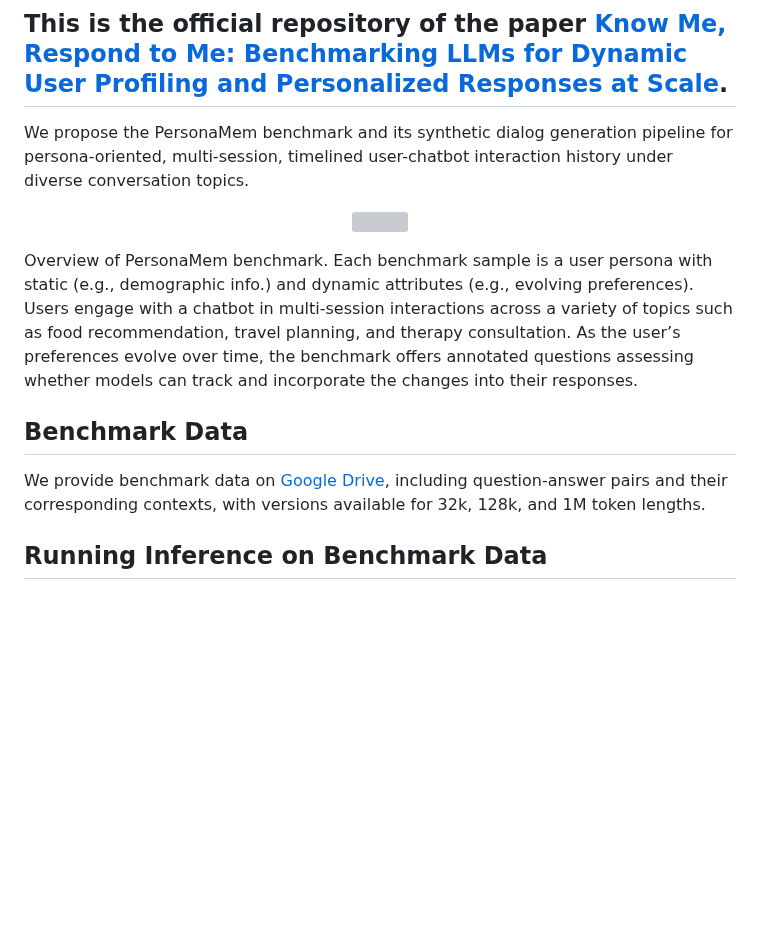
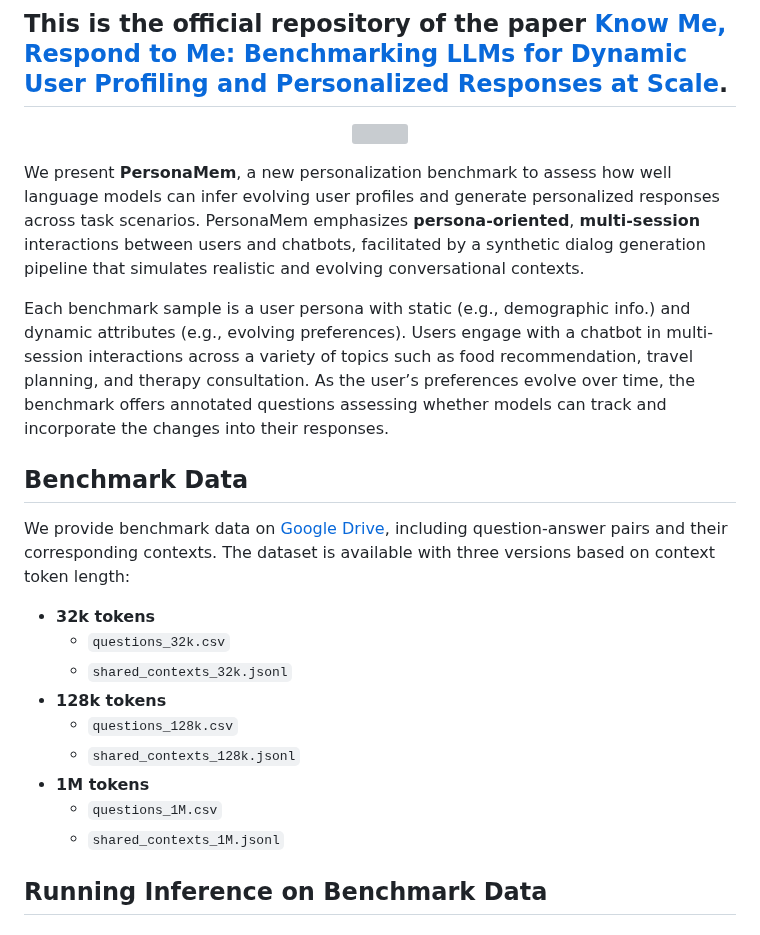
Before and after one commit to bowen-upenn/PersonaMem, a Markdown page: README.md, the part around the change. Drawn GitHub-style; blank space fills up the shorter version; grey boxes are pictures that could not be loaded.

````diff
--- a/README.md
+++ b/README.md
@@ -1,16 +1,26 @@
 ## This is the official repository of the paper [Know Me, Respond to Me: Benchmarking LLMs for Dynamic User Profiling and Personalized Responses at Scale](TODO).
-
-We propose the PersonaMem benchmark and its synthetic dialog generation pipeline for persona-oriented, multi-session, timelined user-chatbot interaction history under diverse conversation topics.
 
 <p align="center">
 <img src=figures/overview.png/>
 </p>
 
-Overview of PersonaMem benchmark. Each benchmark sample is a user persona with static (e.g., demographic info.) and dynamic attributes (e.g., evolving preferences). Users engage with a chatbot in multi-session interactions across a variety of topics such as food recommendation, travel planning, and therapy consultation. As the user’s preferences evolve over time, the benchmark offers annotated questions assessing whether models can track and incorporate the changes into their responses.
+We present **PersonaMem**, a new personalization benchmark to assess how well language models can infer evolving user profiles and generate personalized responses across task scenarios. PersonaMem emphasizes **persona-oriented**, **multi-session** interactions between users and chatbots, facilitated by a synthetic dialog generation pipeline that simulates realistic and evolving conversational contexts.
 
+Each benchmark sample is a user persona with static (e.g., demographic info.) and dynamic attributes (e.g., evolving preferences). Users engage with a chatbot in multi-session interactions across a variety of topics such as food recommendation, travel planning, and therapy consultation. As the user’s preferences evolve over time, the benchmark offers annotated questions assessing whether models can track and incorporate the changes into their responses.
 
 ## Benchmark Data
-We provide benchmark data on [Google Drive](https://drive.google.com/drive/folders/1bUyh-JWB-U70iEvE70ZaXzRBw5KPWODO?usp=sharing), including question-answer pairs and their corresponding contexts, with versions available for 32k, 128k, and 1M token lengths.
+We provide benchmark data on [Google Drive](https://drive.google.com/drive/folders/1bUyh-JWB-U70iEvE70ZaXzRBw5KPWODO?usp=sharing), including question-answer pairs and their corresponding contexts. The dataset is available with three versions based on context token length:
+
+- **32k tokens**
+  - ```questions_32k.csv```
+  - ```shared_contexts_32k.jsonl```
+- **128k tokens**
+  - ```questions_128k.csv```
+  - ```shared_contexts_128k.jsonl```
+- **1M tokens**
+  - ```questions_1M.csv```
+  - ```shared_contexts_1M.jsonl```
+
 
 ## Running Inference on Benchmark Data
 
````
